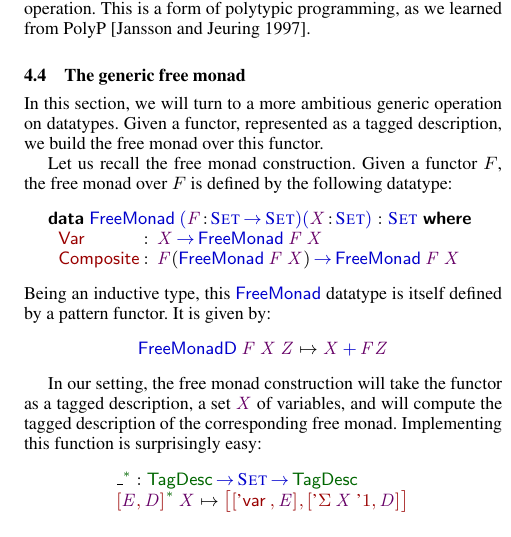
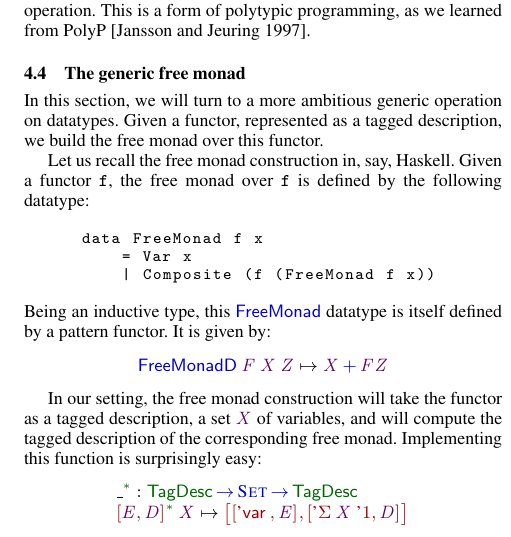
Before and after one commit to joelburget/pigment, a LaTeX paper (papers/icfp-2010-desc/paper.tex, which reads papers/icfp-2010-desc/paper_desc_levitation.tex): part of one column of page 7 of 12, cut so that both start at the same text. Compiled offline with pdfLaTeX; a missing font is replaced by an installed copy or a similar font.

Commit message:
Desc@ICFP: fix FreeMonad pseudo-code.

```diff
--- a/papers/icfp-2010-desc/paper.tex
+++ b/papers/icfp-2010-desc/paper.tex
@@ -8,8 +8,14 @@
 \usepackage{pig}
 \usepackage{url}
 \usepackage{xspace}
+\usepackage{listings}
 
 \include{macros}
+
+%% Haskell-mode for listings
+\lstnewenvironment{code}{\lstset{language=Haskell,
+                                 basicstyle=\small\ttfamily,
+                                 xleftmargin=1cm}}{}
 
 %% Structure
 \newenvironment{structure}{\footnotesize\verbatim}{\endverbatim}
--- a/papers/icfp-2010-desc/paper_desc_levitation.tex
+++ b/papers/icfp-2010-desc/paper_desc_levitation.tex
@@ -470,21 +470,15 @@ build the free monad over this functor.
 \newcommand{\FMVar}{\C{Var}}
 \newcommand{\FMComposite}{\C{Composite}}
 
-Let us recall the free monad construction. Given a functor $F$, the
-free monad over $F$ is defined by the following datatype:
+Let us recall the free monad construction in, say, Haskell. Given a
+functor \texttt{f}, the free monad over \texttt{f} is defined by the
+following datatype:
 %
-\[
-\stk{
-\data \FMFreeMonad\: \PITEL{\V{F}}{\Set \To \Set}
-                     \PITEL{\V{X}}{\Set} :
-                     \Set
-\where \\
-\;\;\begin{array}{@{}l@{\::\:\:}l@{\quad}l}
-    \FMVar           & \V{X} \To \FMFreeMonad\: \V{F}\: \V{X}                            \\
-    \FMComposite     & \V{F} (\FMFreeMonad\: \V{F}\: \V{X}) \To \FMFreeMonad\: \V{F}\: \V{X}
-\end{array}
-}
-\]
+\begin{code}
+data FreeMonad f x
+    = Var x
+    | Composite (f (FreeMonad f x))
+\end{code}
 %
 Being an inductive type, this $\FMFreeMonad$ datatype is itself
 defined by a pattern functor. It is given by:
```
